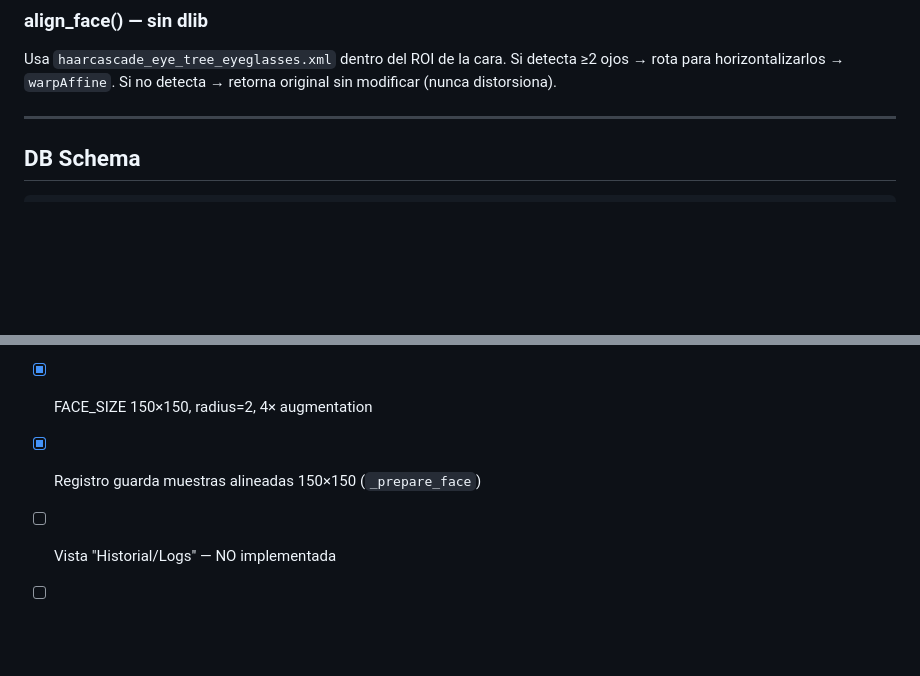
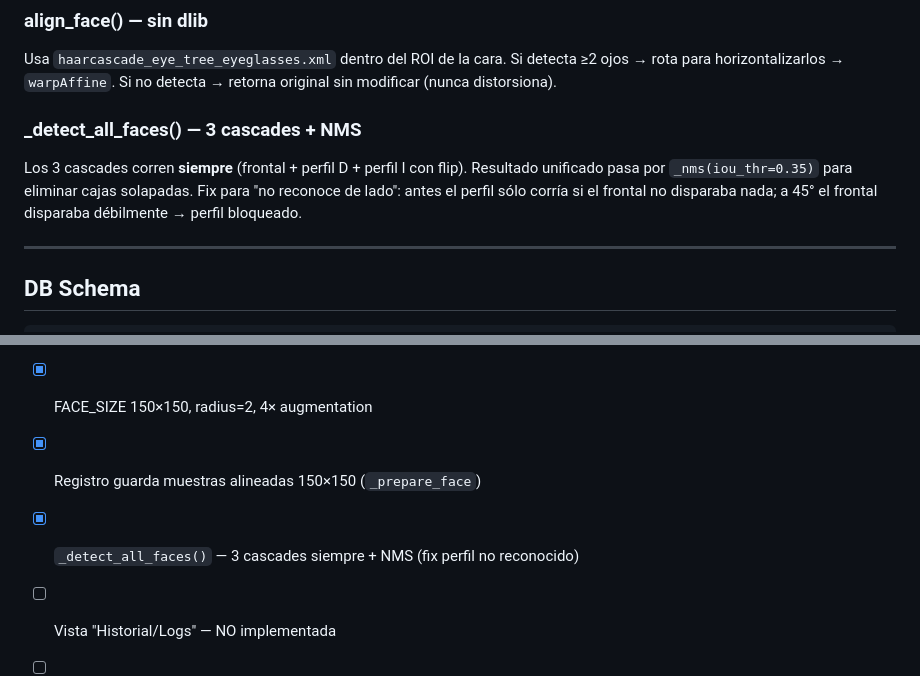
Before and after one commit to AngelMtz6/OmniFace, a Markdown page: CLAUDE.md, 2 parts joined by grey strips. Drawn GitHub-style; blank space fills up the shorter version.

Commit message:
docs: actualizar KG — _detect_all_faces con 3 cascades + NMS documentado
Co-Authored-By: Claude Sonnet 4.6 <noreply@anthropic.com>

```diff
--- a/CLAUDE.md
+++ b/CLAUDE.md
@@ -107,6 +107,11 @@ Usa `haarcascade_eye_tree_eyeglasses.xml` dentro del ROI de la cara.
 Si detecta ≥2 ojos → rota para horizontalizarlos → `warpAffine`.
 Si no detecta → retorna original sin modificar (nunca distorsiona).
 
+### _detect_all_faces() — 3 cascades + NMS
+Los 3 cascades corren **siempre** (frontal + perfil D + perfil I con flip).
+Resultado unificado pasa por `_nms(iou_thr=0.35)` para eliminar cajas solapadas.
+Fix para "no reconoce de lado": antes el perfil sólo corría si el frontal no disparaba nada; a 45° el frontal disparaba débilmente → perfil bloqueado.
+
 ---
 
 ## DB Schema
@@ -137,5 +142,6 @@ access_log   (id, identity_id, identity_name, confidence, status, screenshot_pat
 - [x] Face alignment sin dlib (`haarcascade_eye_tree_eyeglasses`)
 - [x] FACE_SIZE 150×150, radius=2, 4× augmentation
 - [x] Registro guarda muestras alineadas 150×150 (`_prepare_face`)
+- [x] `_detect_all_faces()` — 3 cascades siempre + NMS (fix perfil no reconocido)
 - [ ] Vista "Historial/Logs" — NO implementada
 - [ ] Re-registrar personas existentes para aprovechar nuevo pipeline (DB vieja tiene 100×100 sin alinear)
```
